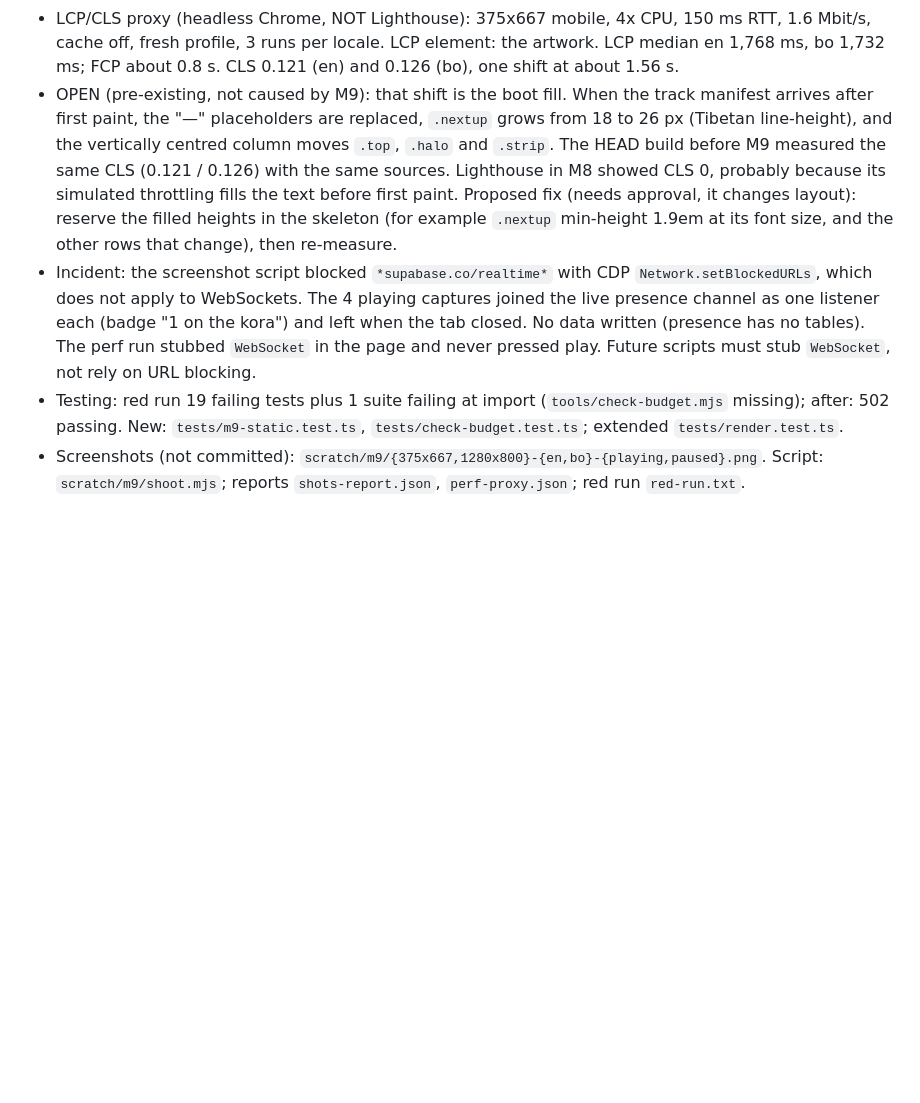
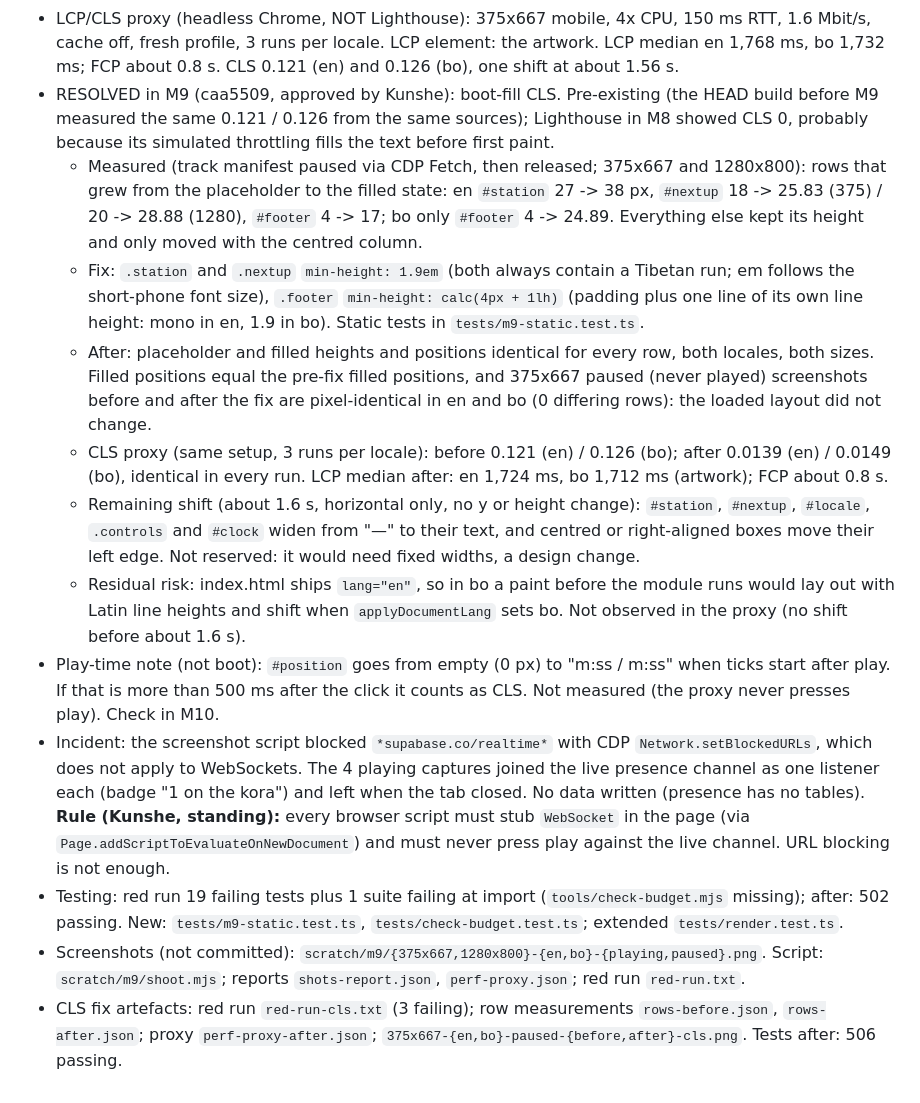
Before and after one commit to kunzob/Gorshey, a Markdown page: PROGRESS.md, the part around the change. Rendered like a GitHub page; blank space fills up the shorter version.

Commit message:
docs(m9): resolve boot-fill CLS with before/after numbers and record the WebSocket stub rule
Co-Authored-By: Claude Opus 5.5 <noreply@anthropic.com>

```diff
--- a/PROGRESS.md
+++ b/PROGRESS.md
@@ -336,17 +336,35 @@ The agent updates this file at the end of every task. Newest notes at the bottom
 - LCP/CLS proxy (headless Chrome, NOT Lighthouse): 375x667 mobile, 4x CPU, 150 ms RTT, 1.6 Mbit/s, cache off, fresh
   profile, 3 runs per locale. LCP element: the artwork. LCP median en 1,768 ms, bo 1,732 ms; FCP about 0.8 s.
   CLS 0.121 (en) and 0.126 (bo), one shift at about 1.56 s.
-- OPEN (pre-existing, not caused by M9): that shift is the boot fill. When the track manifest arrives after first paint,
-  the "—" placeholders are replaced, `.nextup` grows from 18 to 26 px (Tibetan line-height), and the vertically centred
-  column moves `.top`, `.halo` and `.strip`. The HEAD build before M9 measured the same CLS (0.121 / 0.126) with the
-  same sources. Lighthouse in M8 showed CLS 0, probably because its simulated throttling fills the text before first
-  paint. Proposed fix (needs approval, it changes layout): reserve the filled heights in the skeleton (for example
-  `.nextup` min-height 1.9em at its font size, and the other rows that change), then re-measure.
+- RESOLVED in M9 (caa5509, approved by Kunshe): boot-fill CLS. Pre-existing (the HEAD build before M9 measured the same
+  0.121 / 0.126 from the same sources); Lighthouse in M8 showed CLS 0, probably because its simulated throttling fills
+  the text before first paint.
+  - Measured (track manifest paused via CDP Fetch, then released; 375x667 and 1280x800): rows that grew from the
+    placeholder to the filled state: en `#station` 27 -> 38 px, `#nextup` 18 -> 25.83 (375) / 20 -> 28.88 (1280),
+    `#footer` 4 -> 17; bo only `#footer` 4 -> 24.89. Everything else kept its height and only moved with the centred column.
+  - Fix: `.station` and `.nextup` `min-height: 1.9em` (both always contain a Tibetan run; em follows the short-phone
+    font size), `.footer` `min-height: calc(4px + 1lh)` (padding plus one line of its own line height: mono in en,
+    1.9 in bo). Static tests in `tests/m9-static.test.ts`.
+  - After: placeholder and filled heights and positions identical for every row, both locales, both sizes. Filled
+    positions equal the pre-fix filled positions, and 375x667 paused (never played) screenshots before and after the fix
+    are pixel-identical in en and bo (0 differing rows): the loaded layout did not change.
+  - CLS proxy (same setup, 3 runs per locale): before 0.121 (en) / 0.126 (bo); after 0.0139 (en) / 0.0149 (bo), identical
+    in every run. LCP median after: en 1,724 ms, bo 1,712 ms (artwork); FCP about 0.8 s.
+  - Remaining shift (about 1.6 s, horizontal only, no y or height change): `#station`, `#nextup`, `#locale`, `.controls`
+    and `#clock` widen from "—" to their text, and centred or right-aligned boxes move their left edge. Not reserved:
+    it would need fixed widths, a design change.
+  - Residual risk: index.html ships `lang="en"`, so in bo a paint before the module runs would lay out with Latin line
+    heights and shift when `applyDocumentLang` sets bo. Not observed in the proxy (no shift before about 1.6 s).
+- Play-time note (not boot): `#position` goes from empty (0 px) to "m:ss / m:ss" when ticks start after play. If that is
+  more than 500 ms after the click it counts as CLS. Not measured (the proxy never presses play). Check in M10.
 - Incident: the screenshot script blocked `*supabase.co/realtime*` with CDP `Network.setBlockedURLs`, which does not
   apply to WebSockets. The 4 playing captures joined the live presence channel as one listener each (badge "1 on the
-  kora") and left when the tab closed. No data written (presence has no tables). The perf run stubbed `WebSocket` in
-  the page and never pressed play. Future scripts must stub `WebSocket`, not rely on URL blocking.
+  kora") and left when the tab closed. No data written (presence has no tables).
+  **Rule (Kunshe, standing):** every browser script must stub `WebSocket` in the page (via
+  `Page.addScriptToEvaluateOnNewDocument`) and must never press play against the live channel. URL blocking is not enough.
 - Testing: red run 19 failing tests plus 1 suite failing at import (`tools/check-budget.mjs` missing); after: 502
   passing. New: `tests/m9-static.test.ts`, `tests/check-budget.test.ts`; extended `tests/render.test.ts`.
 - Screenshots (not committed): `scratch/m9/{375x667,1280x800}-{en,bo}-{playing,paused}.png`. Script:
   `scratch/m9/shoot.mjs`; reports `shots-report.json`, `perf-proxy.json`; red run `red-run.txt`.
+- CLS fix artefacts: red run `red-run-cls.txt` (3 failing); row measurements `rows-before.json`, `rows-after.json`;
+  proxy `perf-proxy-after.json`; `375x667-{en,bo}-paused-{before,after}-cls.png`. Tests after: 506 passing.
```
